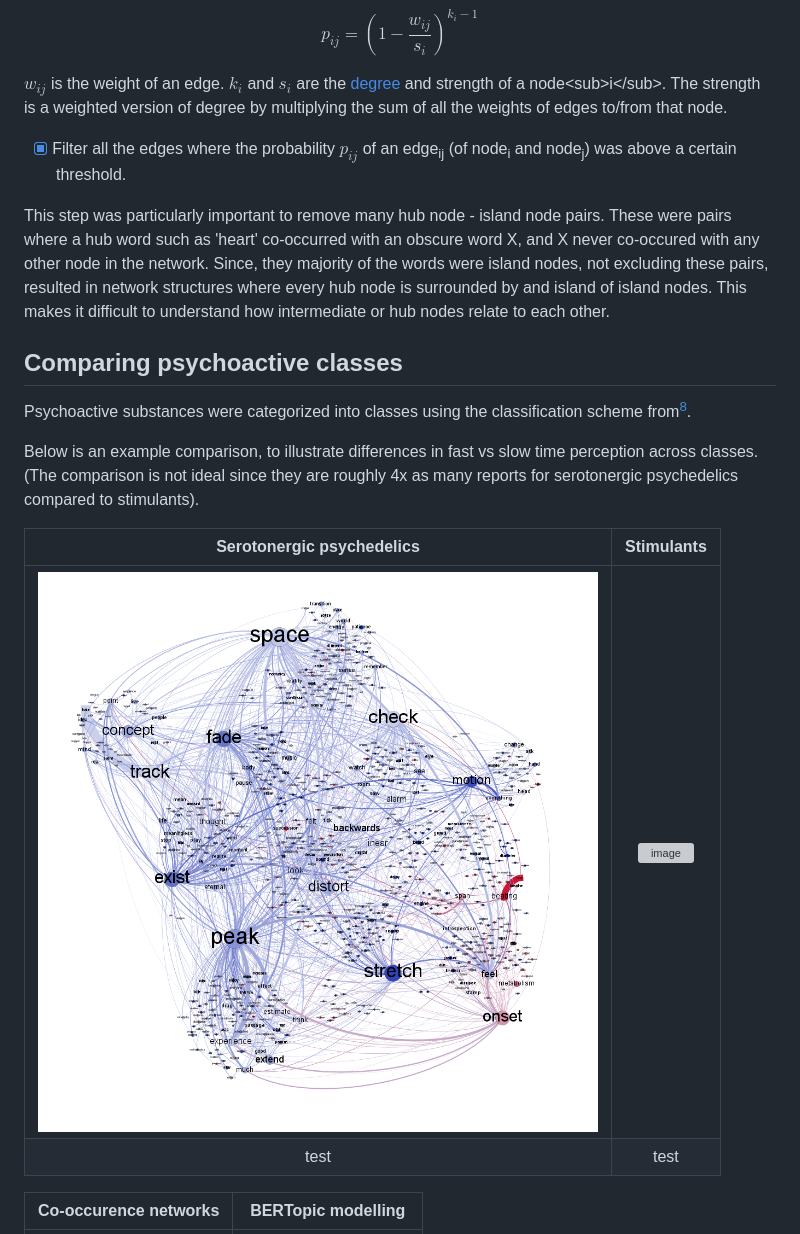
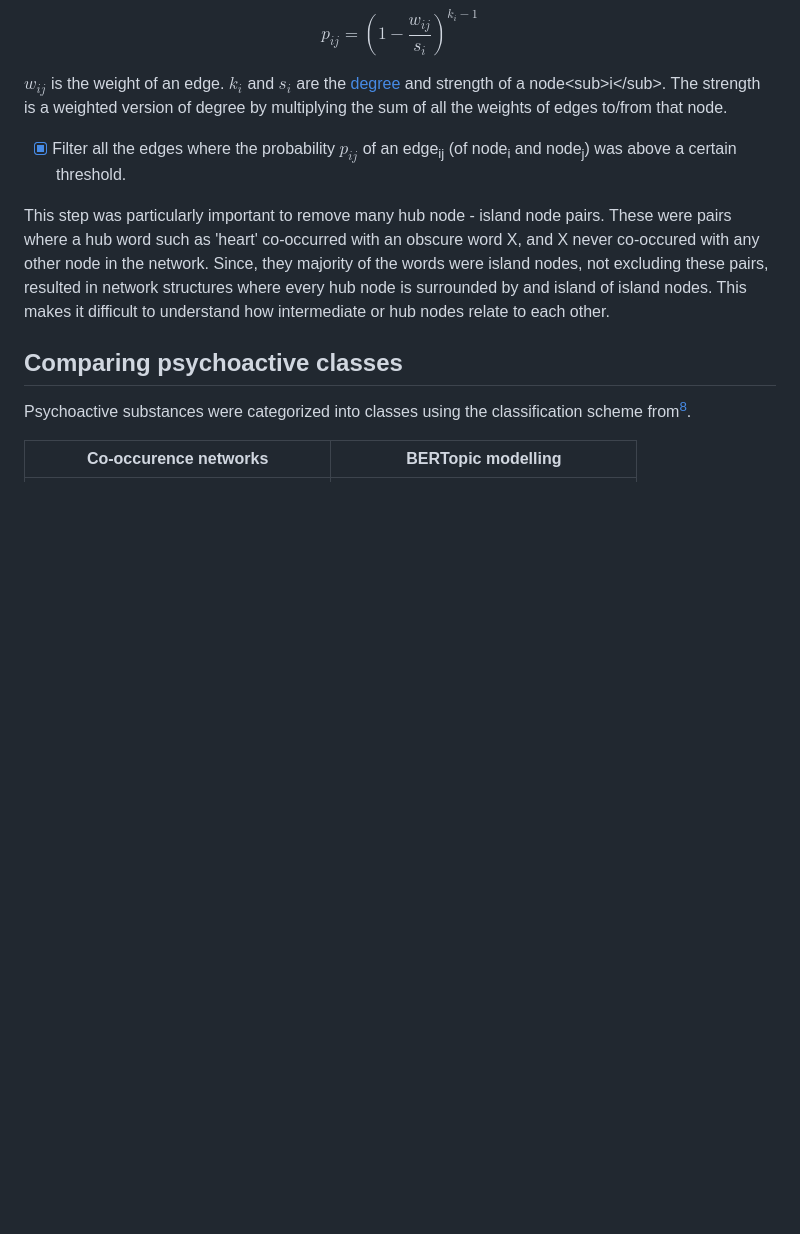
Before and after one commit to Akseli-Ilmanen/BSc-Dissertation, a Markdown page: README.md, the part around one of its changes. Drawn GitHub-style; blank space fills up the shorter version; grey boxes are pictures that could not be loaded.

```diff
--- a/README.md
+++ b/README.md
@@ -89,15 +89,6 @@ This step was particularly important to remove many hub node - island node pairs
 
 Psychoactive substances were categorized into classes using the classification scheme from[^6].
 
-Below is an example comparison, to illustrate differences in fast vs slow time perception across classes. (The comparison is not ideal since they are roughly 4x as many reports for serotonergic psychedelics compared to stimulants).
-
-
-
-| Serotonergic psychedelics           | Stimulants                          |
-:-------------------------:|:-------------------------:
-![image](https://github.com/Akseli-Ilmanen/BSc-Dissertation/blob/main/Images/seron_psychedelics.png) | ![image](https://github.com/Akseli-Ilmanen/BSc-Dissertation/blob/main/Images/Stimulants.png)
-test | test
-
 
 | Co-occurence networks          | BERTopic modelling                          |
 :-------------------------:|:-------------------------:
```
Also changed, not shown: other parts of README.md (+18 -3 lines).
